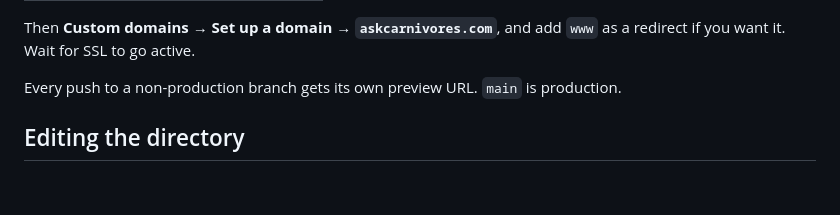
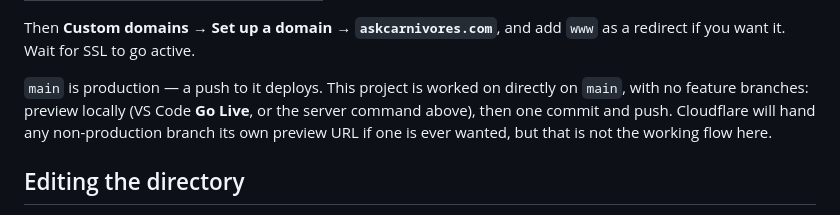
Before and after one commit to noustelos/ask-CARNIVORES, a Markdown page: README.md, the part around the change. Drawn GitHub-style; blank space fills up the shorter version.

```diff
--- a/README.md
+++ b/README.md
@@ -47,8 +47,11 @@ this repo.
 Then **Custom domains → Set up a domain → `askcarnivores.com`**, and add `www`
 as a redirect if you want it. Wait for SSL to go active.
 
-Every push to a non-production branch gets its own preview URL. `main` is
-production.
+`main` is production — a push to it deploys. This project is worked on directly
+on `main`, with no feature branches: preview locally (VS Code **Go Live**, or the
+server command above), then one commit and push. Cloudflare will hand any
+non-production branch its own preview URL if one is ever wanted, but that is not
+the working flow here.
 
 ## Editing the directory
 
```
Also changed, not shown: CLAUDE.md (+19 -4 lines).
